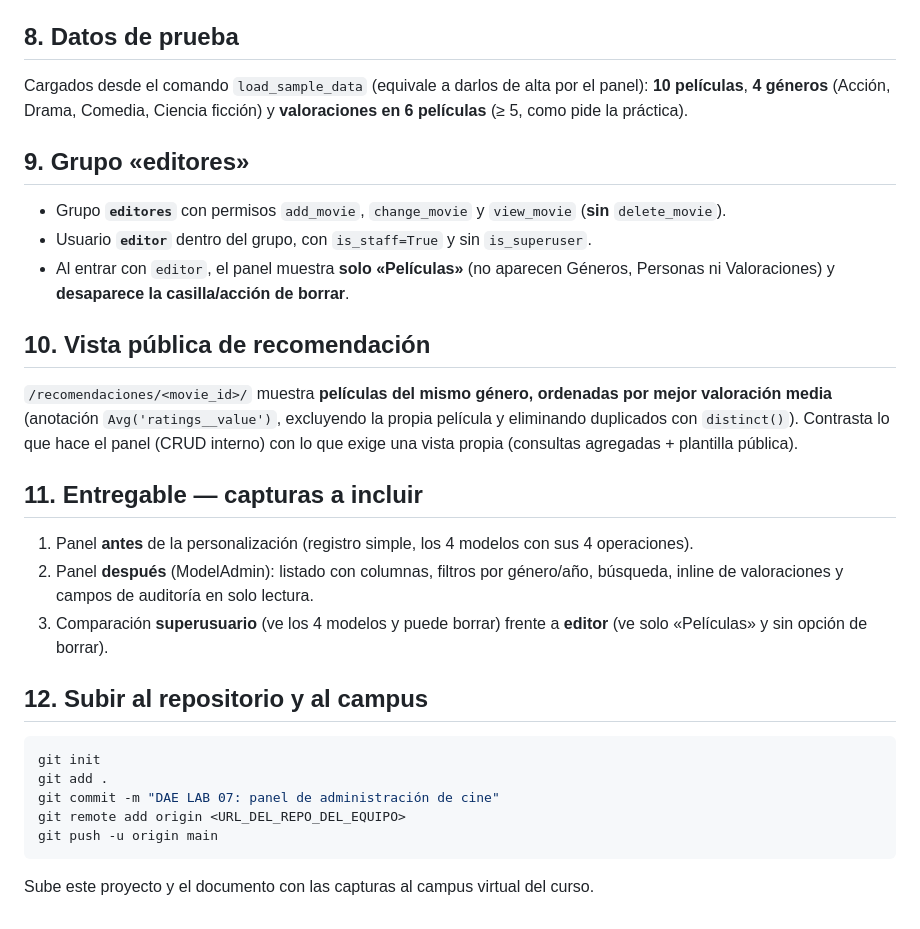
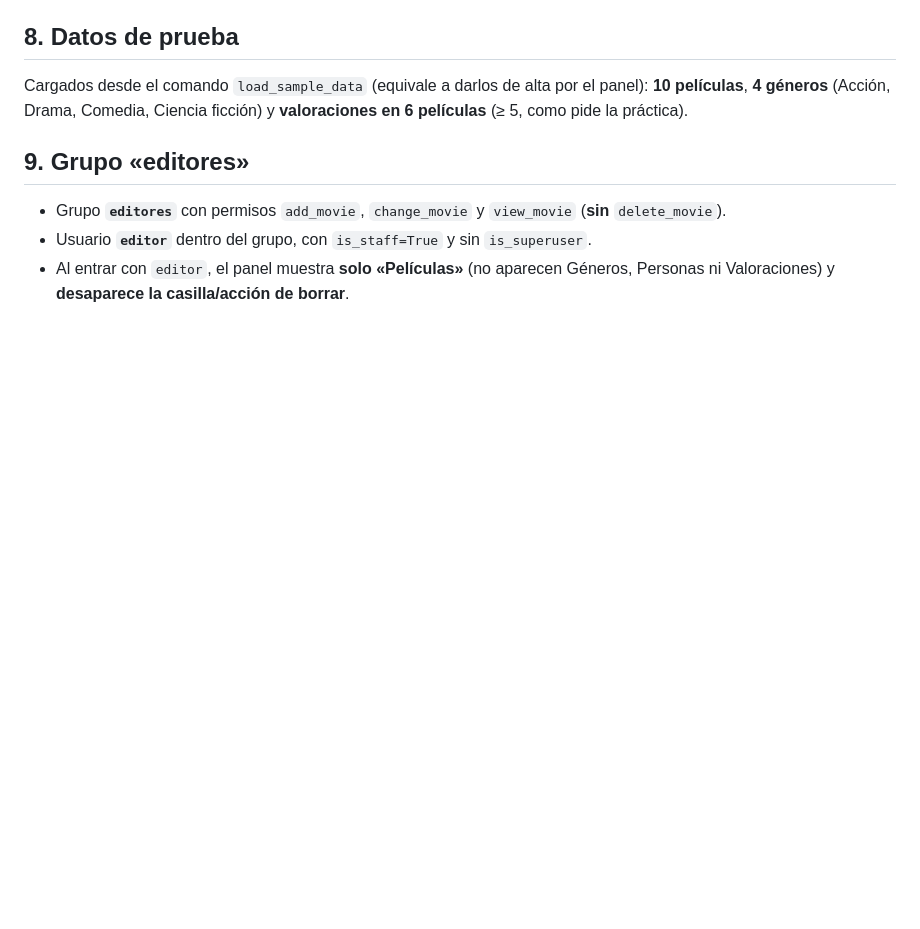
Before and after one commit to nilton-clemente123/LAB_07-DAE, a Markdown page: README.md, the part around the change. Drawn GitHub-style; blank space fills up the shorter version.

Commit message:
DAE LAB 07: actualiza README

````diff
--- a/README.md
+++ b/README.md
@@ -110,31 +110,3 @@ Cargados desde el comando `load_sample_data` (equivale a darlos de alta por el p
 - Usuario **`editor`** dentro del grupo, con `is_staff=True` y sin `is_superuser`.
 - Al entrar con `editor`, el panel muestra **solo «Películas»** (no aparecen Géneros,
   Personas ni Valoraciones) y **desaparece la casilla/acción de borrar**.
-
-## 10. Vista pública de recomendación
-
-`/recomendaciones/<movie_id>/` muestra **películas del mismo género, ordenadas por mejor
-valoración media** (anotación `Avg('ratings__value')`, excluyendo la propia película y
-eliminando duplicados con `distinct()`). Contrasta lo que hace el panel (CRUD interno)
-con lo que exige una vista propia (consultas agregadas + plantilla pública).
-
-## 11. Entregable — capturas a incluir
-
-1. Panel **antes** de la personalización (registro simple, los 4 modelos con sus 4
-   operaciones).
-2. Panel **después** (ModelAdmin): listado con columnas, filtros por género/año,
-   búsqueda, inline de valoraciones y campos de auditoría en solo lectura.
-3. Comparación **superusuario** (ve los 4 modelos y puede borrar) frente a **editor**
-   (ve solo «Películas» y sin opción de borrar).
-
-## 12. Subir al repositorio y al campus
-
-```powershell
-git init
-git add .
-git commit -m "DAE LAB 07: panel de administración de cine"
-git remote add origin <URL_DEL_REPO_DEL_EQUIPO>
-git push -u origin main
-```
-
-Sube este proyecto y el documento con las capturas al campus virtual del curso.
````
